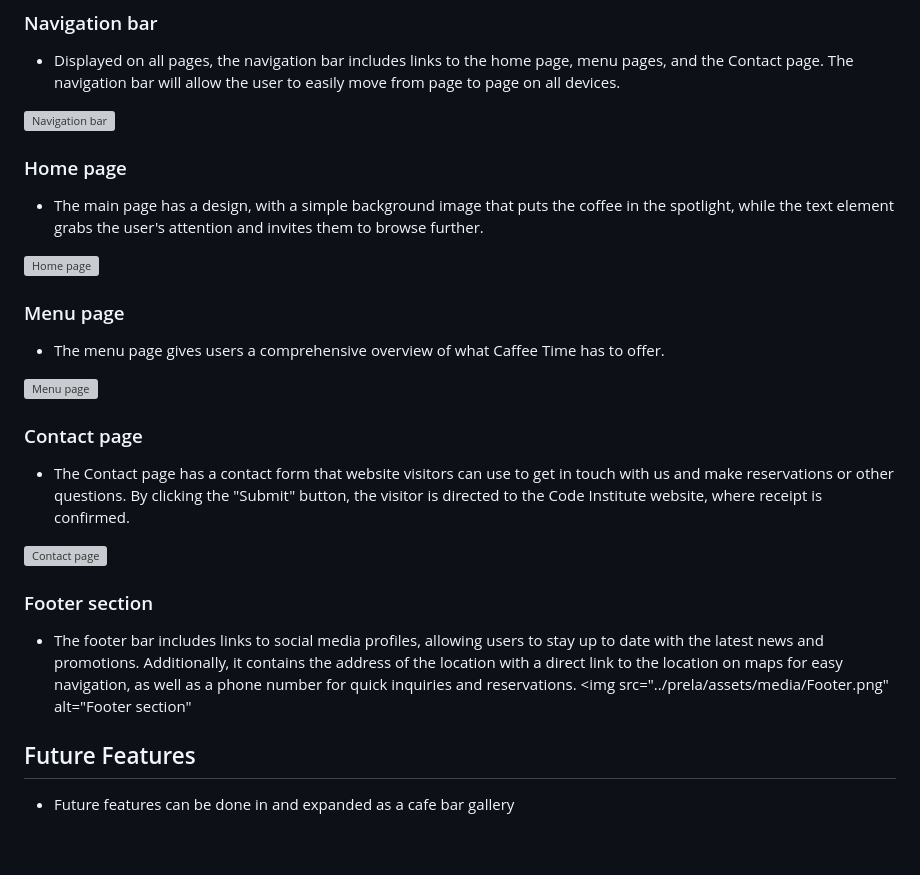
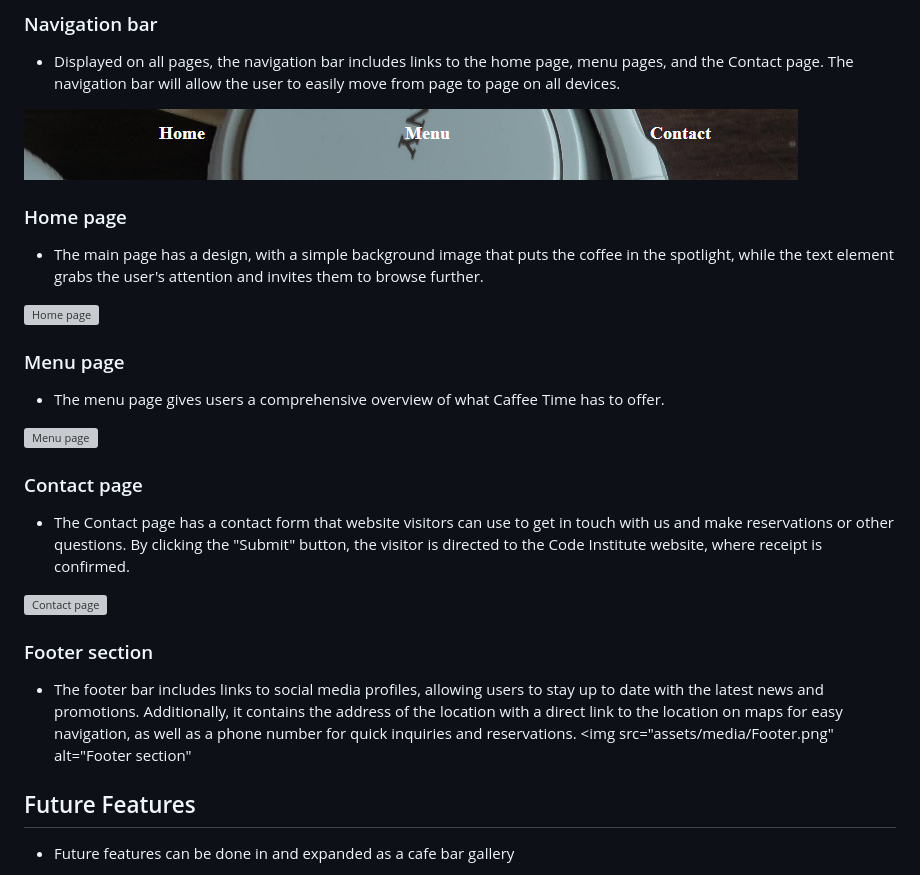
Before and after one commit to ROCK3879/prela, a Markdown page: README.md, the part around the change printed below. Drawn GitHub-style; blank space fills up the shorter version; grey boxes are pictures that could not be loaded.

Commit message:
Adding img to readme file

```diff
--- a/README.md
+++ b/README.md
@@ -35,7 +35,7 @@ If you can read this, you have prepared and submitted your form correctly"
 ### Navigation bar
 * Displayed on all pages, the navigation bar includes links to the home page, menu pages, and the Contact page.
 The navigation bar will allow the user to easily move from page to page on all devices.
-<img src="../prela/assets/media/Navbar.png" alt= "Navigation bar">
+<img src="assets/media/Navbar.png" alt= "Navigation bar">
 
 ### Home page
 * The main page has a design, with a simple background image that puts the coffee in the spotlight, while the text element grabs the user's attention and invites them to browse further.
@@ -52,7 +52,7 @@ By clicking the "Submit" button, the visitor is directed to the Code Institute w
 
 ### Footer section
 * The footer bar includes links to social media profiles, allowing users to stay up to date with the latest news and promotions. Additionally, it contains the address of the location with a direct link to the location on maps for easy navigation, as well as a phone number for quick inquiries and reservations.
-<img src="../prela/assets/media/Footer.png" alt="Footer section"
+<img src="assets/media/Footer.png" alt="Footer section"
 
 ## Future Features
 * Future features can be done in and expanded as a cafe bar gallery
```
Also changed, not shown: other parts of README.md (+3 -3 lines).
